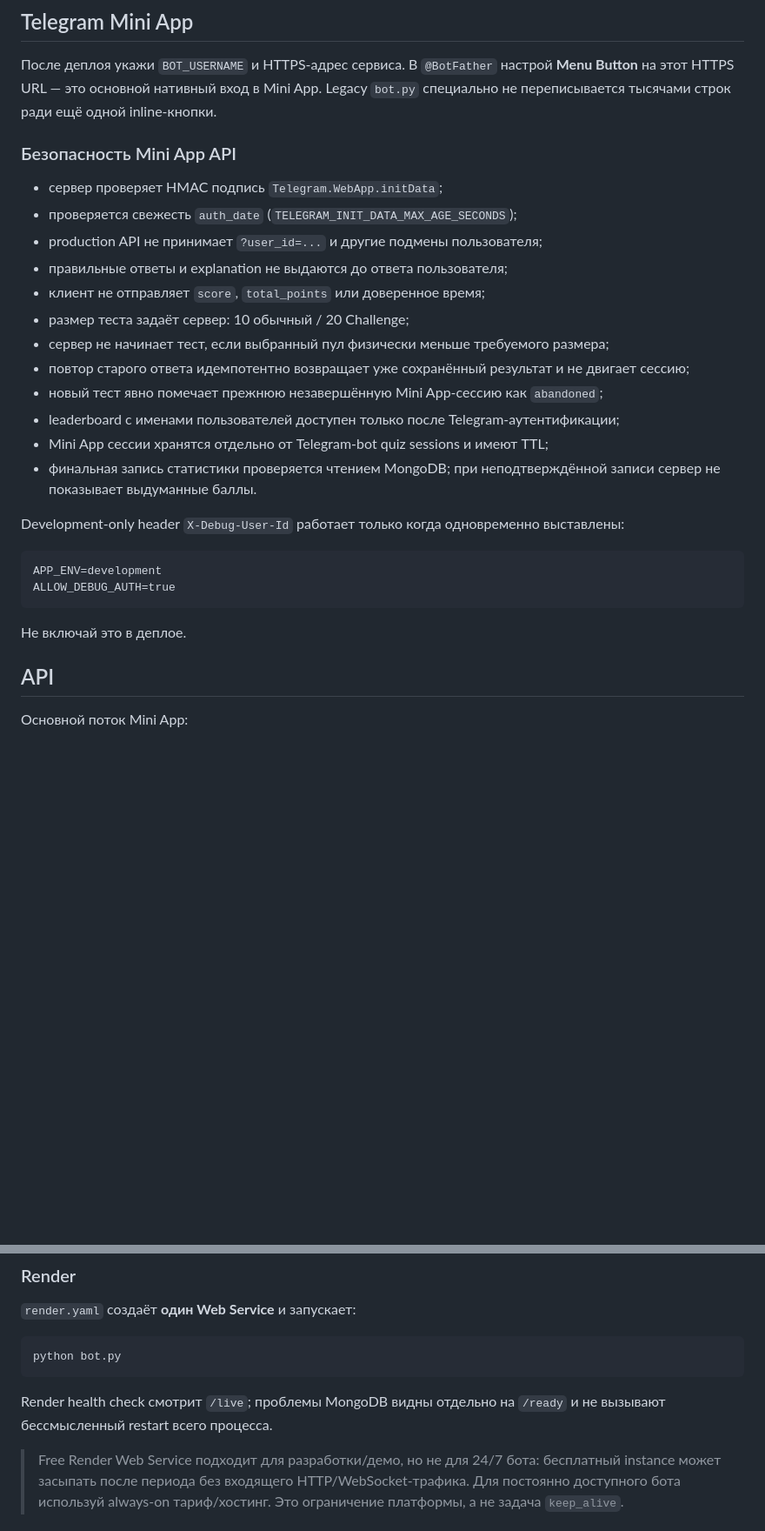
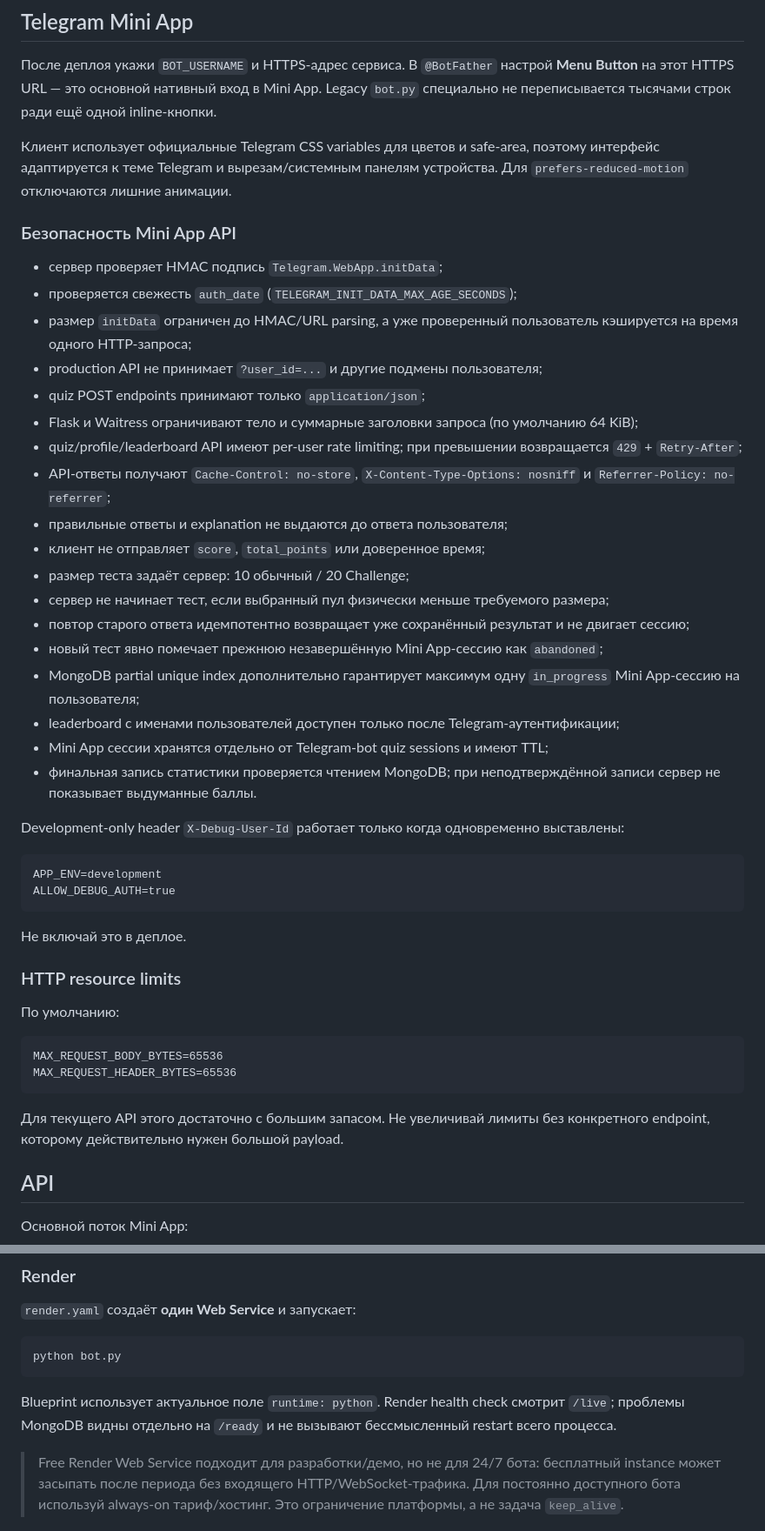
Before and after one commit to FedorMilovanov/bible-bot, a Markdown page: README.md, 2 parts joined by grey strips. Shown at 87% size. Rendered like a GitHub page; blank space fills up the shorter version.

````diff
--- a/README.md
+++ b/README.md
@@ -45,17 +45,25 @@ python bot.py
 
 После деплоя укажи `BOT_USERNAME` и HTTPS-адрес сервиса. В `@BotFather` настрой **Menu Button** на этот HTTPS URL — это основной нативный вход в Mini App. Legacy `bot.py` специально не переписывается тысячами строк ради ещё одной inline-кнопки.
 
+Клиент использует официальные Telegram CSS variables для цветов и safe-area, поэтому интерфейс адаптируется к теме Telegram и вырезам/системным панелям устройства. Для `prefers-reduced-motion` отключаются лишние анимации.
+
 ### Безопасность Mini App API
 
 - сервер проверяет HMAC подпись `Telegram.WebApp.initData`;
 - проверяется свежесть `auth_date` (`TELEGRAM_INIT_DATA_MAX_AGE_SECONDS`);
+- размер `initData` ограничен до HMAC/URL parsing, а уже проверенный пользователь кэшируется на время одного HTTP-запроса;
 - production API не принимает `?user_id=...` и другие подмены пользователя;
+- quiz POST endpoints принимают только `application/json`;
+- Flask и Waitress ограничивают тело и суммарные заголовки запроса (по умолчанию 64 KiB);
+- quiz/profile/leaderboard API имеют per-user rate limiting; при превышении возвращается `429` + `Retry-After`;
+- API-ответы получают `Cache-Control: no-store`, `X-Content-Type-Options: nosniff` и `Referrer-Policy: no-referrer`;
 - правильные ответы и explanation не выдаются до ответа пользователя;
 - клиент не отправляет `score`, `total_points` или доверенное время;
 - размер теста задаёт сервер: 10 обычный / 20 Challenge;
 - сервер не начинает тест, если выбранный пул физически меньше требуемого размера;
 - повтор старого ответа идемпотентно возвращает уже сохранённый результат и не двигает сессию;
 - новый тест явно помечает прежнюю незавершённую Mini App-сессию как `abandoned`;
+- MongoDB partial unique index дополнительно гарантирует максимум одну `in_progress` Mini App-сессию на пользователя;
 - leaderboard с именами пользователей доступен только после Telegram-аутентификации;
 - Mini App сессии хранятся отдельно от Telegram-bot quiz sessions и имеют TTL;
 - финальная запись статистики проверяется чтением MongoDB; при неподтверждённой записи сервер не показывает выдуманные баллы.
@@ -68,6 +76,17 @@ ALLOW_DEBUG_AUTH=true
 ```
 
 Не включай это в деплое.
+
+### HTTP resource limits
+
+По умолчанию:
+
+```text
+MAX_REQUEST_BODY_BYTES=65536
+MAX_REQUEST_HEADER_BYTES=65536
+```
+
+Для текущего API этого достаточно с большим запасом. Не увеличивай лимиты без конкретного endpoint, которому действительно нужен большой payload.
 
 ## API
 
@@ -104,7 +123,7 @@ POST /api/quiz/answer
 python bot.py
 ```
 
-Render health check смотрит `/live`; проблемы MongoDB видны отдельно на `/ready` и не вызывают бессмысленный restart всего процесса.
+Blueprint использует актуальное поле `runtime: python`. Render health check смотрит `/live`; проблемы MongoDB видны отдельно на `/ready` и не вызывают бессмысленный restart всего процесса.
 
 > Free Render Web Service подходит для разработки/демо, но не для 24/7 бота: бесплатный instance может засыпать после периода без входящего HTTP/WebSocket-трафика. Для постоянно доступного бота используй always-on тариф/хостинг. Это ограничение платформы, а не задача `keep_alive`.
 
````
Also changed, not shown: other parts of README.md (+10 -4 lines).
